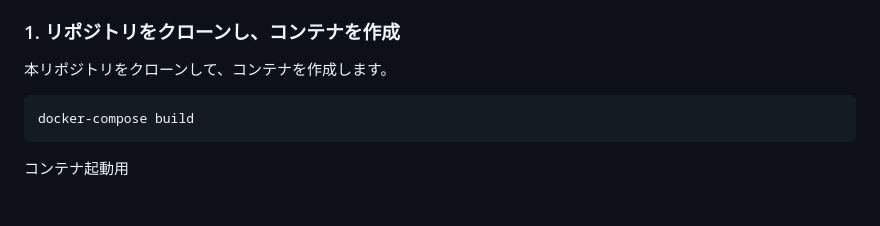
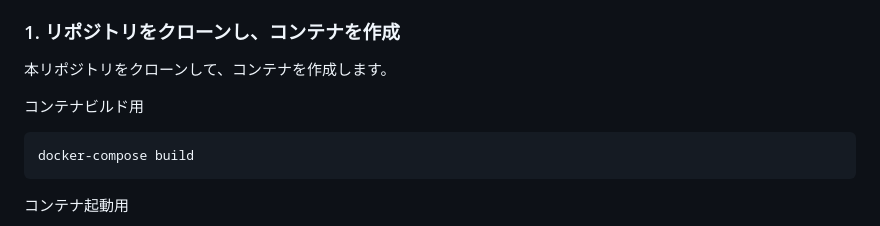
Before and after one commit to S4AK4N/Flask, a Markdown page: README.md, the part around the change. Drawn GitHub-style; blank space fills up the shorter version.

Commit message:
READMEを編集

````diff
--- a/README.md
+++ b/README.md
@@ -58,6 +58,7 @@ Docker DesktopとGitがインストールされていることが前提です。
 
 本リポジトリをクローンして、コンテナを作成します。
 
+コンテナビルド用
 ```bash
 docker-compose build
 ```
````
